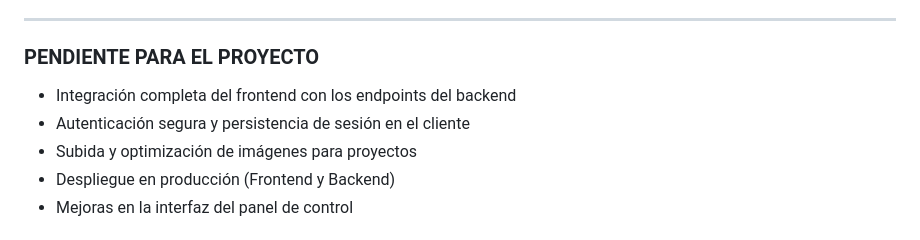
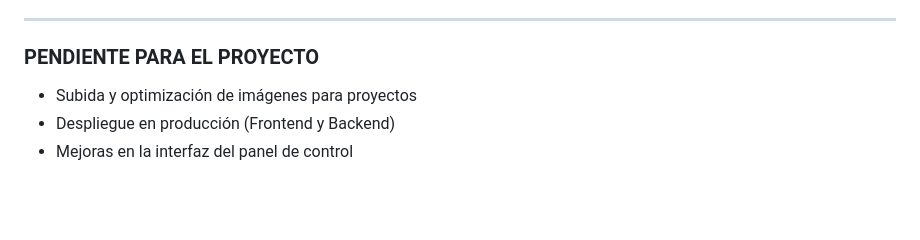
Before and after one commit to santiagoarbelaezc/PortaLink, a Markdown page: README.md, the part around the change. Drawn GitHub-style; blank space fills up the shorter version.

```diff
--- a/README.md
+++ b/README.md
@@ -14,8 +14,7 @@
 ---
 
 ### **PENDIENTE PARA EL PROYECTO**
-- Integración completa del frontend con los endpoints del backend
-- Autenticación segura y persistencia de sesión en el cliente
+
 - Subida y optimización de imágenes para proyectos
 - Despliegue en producción (Frontend y Backend)
 - Mejoras en la interfaz del panel de control
```
